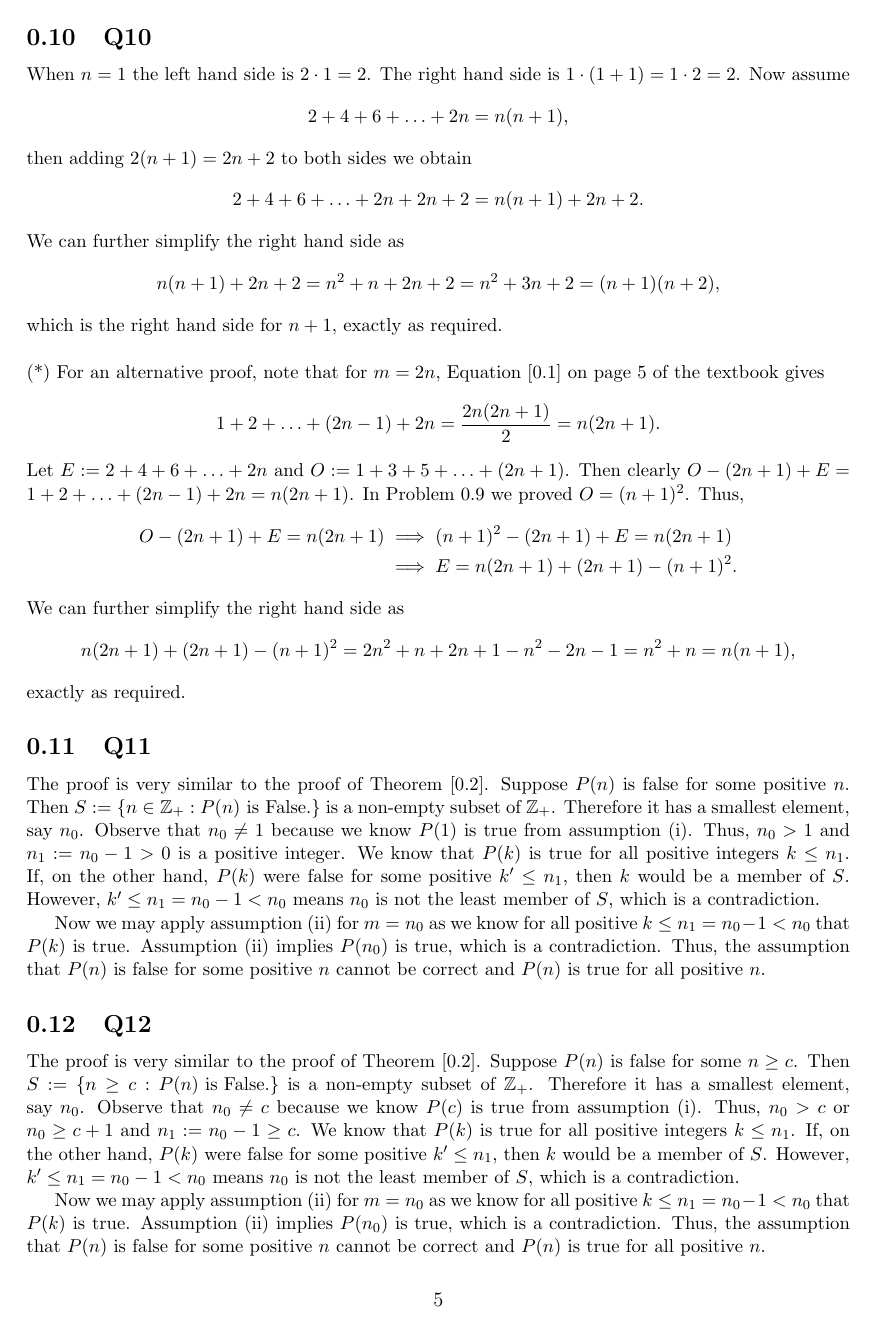
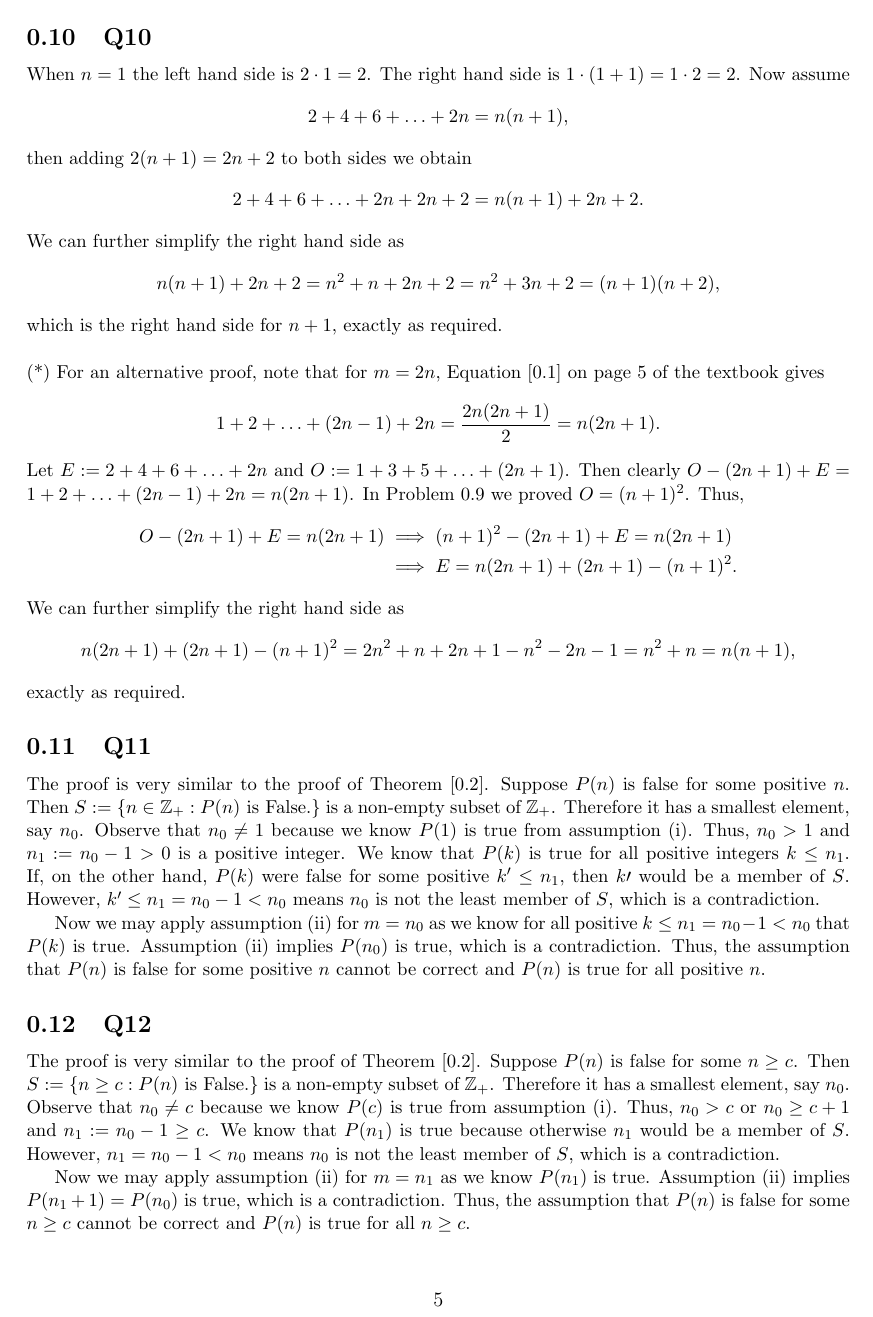
Before and after one commit to brianward92/Pure-Math, a LaTeX document (Abstract-Algebra-Saracino/abstract.tex): page 5 of 10. The pictures show the PDF file Abstract-Algebra-Saracino/abstract.pdf that the author committed with the source.

Commit message:
Completed 0.12-0.13 of abstract algebra.

```diff
--- a/Abstract-Algebra-Saracino/abstract.tex
+++ b/Abstract-Algebra-Saracino/abstract.tex
@@ -289,18 +289,17 @@ Now we may apply assumption (ii) for $m=n_0$ as we know for all positive $k \le
 
 \subsection{Q12}
 
-The proof is very similar to the proof of Theorem [0.2]. Suppose $P(n)$ is false for some $n\ge c$. Then $S:=\{n\ge c:P(n)\text{ is False.}\}$ is a non-empty subset of $\Z_+$. Therefore it has a smallest element, say $n_0$. Observe that $n_0\neq c$ because we know $P(c)$ is true from assumption (i). Thus, $n_0 > c$ or $n_0\ge c+1$ and $n_1:=n_0-1\ge c$. We know that $P(k)$ is true for all positive integers $k\le n_1$. If, on the other hand, $P(k)$ were false for some positive $k^\prime\le n_1$, then $k$ would be a member of $S$. However, $k^\prime\le n_1 = n_0 - 1 < n_0$ means $n_0$ is not the least member of $S$, which is a contradiction.
+The proof is very similar to the proof of Theorem [0.2]. Suppose $P(n)$ is false for some $n\ge c$. Then $S:=\{n\ge c:P(n)\text{ is False.}\}$ is a non-empty subset of $\Z_+$. Therefore it has a smallest element, say $n_0$. Observe that $n_0\neq c$ because we know $P(c)$ is true from assumption (i). Thus, $n_0 > c$ or $n_0\ge c+1$ and $n_1:=n_0-1\ge c$. We know that $P(n_1)$ is true because otherwise $n_1$ would be a member of $S$. However, $n_1 = n_0 - 1 < n_0$ means $n_0$ is not the least member of $S$, which is a contradiction.
 
-Now we may apply assumption (ii) for $m=n_0$ as we know for all positive $k \le n_1 = n_0 - 1 < n_0$ that $P(k)$ is true. Assumption (ii) implies $P(n_0)$ is true, which is a contradiction. Thus, the assumption that $P(n)$ is false for some positive $n$ cannot be correct and $P(n)$ is true for all positive $n$.
+Now we may apply assumption (ii) for $m=n_1$ as we know $P(n_1)$ is true. Assumption (ii) implies $P(n_1+1)=P(n_0)$ is true, which is a contradiction. Thus, the assumption that $P(n)$ is false for some $n\ge c$ cannot be correct and $P(n)$ is true for all $n\ge c$.
 
 
 
 \subsection{Q13}
 
-The proof is very similar to the proof of Theorem [0.2]. Suppose $P(n)$ is false for some $n\ge c$. Then $S:=\{n\ge c:P(n)\text{ is False.}\}$ is a non-empty subset of $\Z_+$. Therefore it has a smallest element, say $n_0$. Observe that $n_0\neq c$ because we know $P(c)$ is true from assumption (i). Thus, $n_0 > c$ or $n_0\ge c+1$ and $n_1:=n_0-1\ge c$. We know that $P(k)$ is true for all positive integers $k\le n_1$. If, on the other hand, $P(k)$ were false for some positive $k^\prime\le n_1$, then $k$ would be a member of $S$. However, $k^\prime\le n_1 = n_0 - 1 < n_0$ means $n_0$ is not the least member of $S$, which is a contradiction.
+The proof is very similar to the proof of Theorem [0.2]. Suppose $P(n)$ is false for some $n\ge c$. Then $S:=\{n\ge c:P(n)\text{ is False.}\}$ is a non-empty subset of $\Z_+$. Therefore it has a smallest element, say $n_0$. Observe that $n_0\neq c$ because we know $P(c)$ is true from assumption (i). Thus, $n_0 > c$ or $n_0\ge c+1$ and $n_1:=n_0-1\ge c$. We know that $P(k)$ is true for all positive integers $k\le n_1$. If, on the other hand, $P(k)$ were false for some positive $k^\prime\le n_1$, then $k^\prime$ would be a member of $S$. However, $k^\prime\le n_1 = n_0 - 1 < n_0$ means $n_0$ is not the least member of $S$, which is a contradiction.
 
-Now we may apply assumption (ii) for $m=n_0$ as we know for all positive $k \le n_1 = n_0 - 1 < n_0$ that $P(k)$ is true. Assumption (ii) implies $P(n_0)$ is true, which is a contradiction. Thus, the assumption that $P(n)$ is false for some positive $n$ cannot be correct and $P(n)$ is true for all positive $n$.
-
+Now we may apply assumption (ii) for $m=n_0$ as we know for all positive $k \le n_1 = n_0 - 1 < n_0$ that $P(k)$ is true. Assumption (ii) implies $P(n_0)$ is true, which is a contradiction. Thus, the assumption that $P(n)$ is false for some $n\ge c$ cannot be correct and $P(n)$ is true for all $n\ge c$.
 
 \subsection{Q14}
 
```
Also changed, not shown: Abstract-Algebra-Saracino/unsolved_problems.txt (+1 -1 lines), Abstract-Algebra-Saracino/abstract.pdf, Abstract-Algebra-Saracino/abstract.tex (2 more changed lines), 2 other files.
